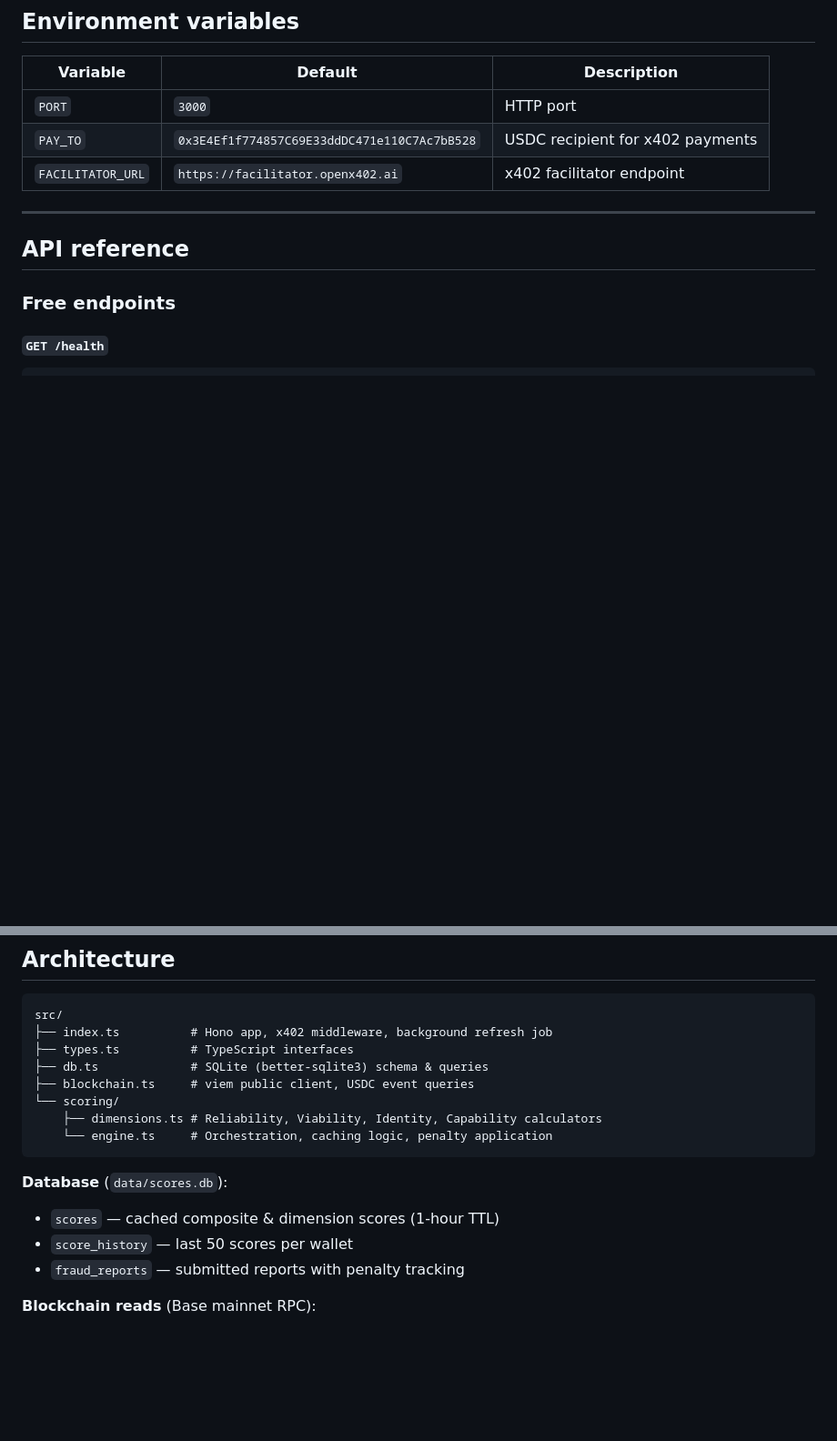
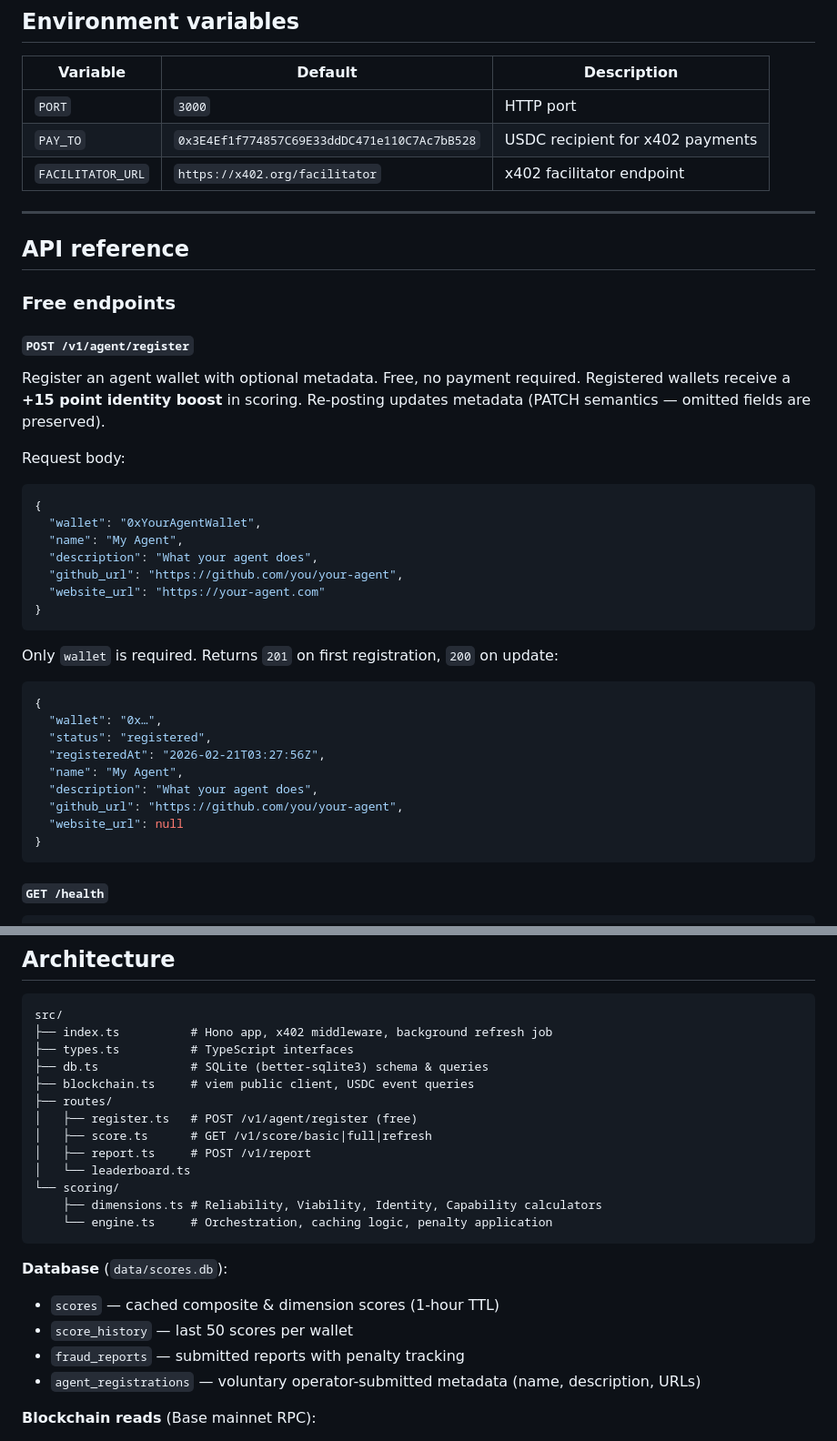
Before and after one commit to jacobsd32-cpu/djdagentscore, a Markdown page: README.md, 2 parts joined by grey strips. Shown at 91% size. Rendered like a GitHub page; blank space fills up the shorter version.

````diff
--- a/README.md
+++ b/README.md
@@ -53,13 +53,45 @@ The server starts on **http://localhost:3000** by default.
 |---|---|---|
 | `PORT` | `3000` | HTTP port |
 | `PAY_TO` | `0x3E4Ef1f774857C69E33ddDC471e110C7Ac7bB528` | USDC recipient for x402 payments |
-| `FACILITATOR_URL` | `https://facilitator.openx402.ai` | x402 facilitator endpoint |
+| `FACILITATOR_URL` | `https://x402.org/facilitator` | x402 facilitator endpoint |
 
 ---
 
 ## API reference
 
 ### Free endpoints
+
+#### `POST /v1/agent/register`
+
+Register an agent wallet with optional metadata. Free, no payment required.
+Registered wallets receive a **+15 point identity boost** in scoring.
+Re-posting updates metadata (PATCH semantics — omitted fields are preserved).
+
+Request body:
+
+```json
+{
+  "wallet": "0xYourAgentWallet",
+  "name": "My Agent",
+  "description": "What your agent does",
+  "github_url": "https://github.com/you/your-agent",
+  "website_url": "https://your-agent.com"
+}
+```
+
+Only `wallet` is required. Returns `201` on first registration, `200` on update:
+
+```json
+{
+  "wallet": "0x…",
+  "status": "registered",
+  "registeredAt": "2026-02-21T03:27:56Z",
+  "name": "My Agent",
+  "description": "What your agent does",
+  "github_url": "https://github.com/you/your-agent",
+  "website_url": null
+}
+```
 
 #### `GET /health`
 
@@ -175,6 +207,11 @@ src/
 ├── types.ts          # TypeScript interfaces
 ├── db.ts             # SQLite (better-sqlite3) schema & queries
 ├── blockchain.ts     # viem public client, USDC event queries
+├── routes/
+│   ├── register.ts   # POST /v1/agent/register (free)
+│   ├── score.ts      # GET /v1/score/basic|full|refresh
+│   ├── report.ts     # POST /v1/report
+│   └── leaderboard.ts
 └── scoring/
     ├── dimensions.ts # Reliability, Viability, Identity, Capability calculators
     └── engine.ts     # Orchestration, caching logic, penalty application
@@ -184,6 +221,7 @@ src/
 - `scores` — cached composite & dimension scores (1-hour TTL)
 - `score_history` — last 50 scores per wallet
 - `fraud_reports` — submitted reports with penalty tracking
+- `agent_registrations` — voluntary operator-submitted metadata (name, description, URLs)
 
 **Blockchain reads** (Base mainnet RPC):
 - USDC `Transfer` events (chunked `eth_getLogs`, 10k blocks/call, 5 parallel)
````
Also changed, not shown: docs/x402-ecosystem-submission.md (added, +94 -0 lines).
